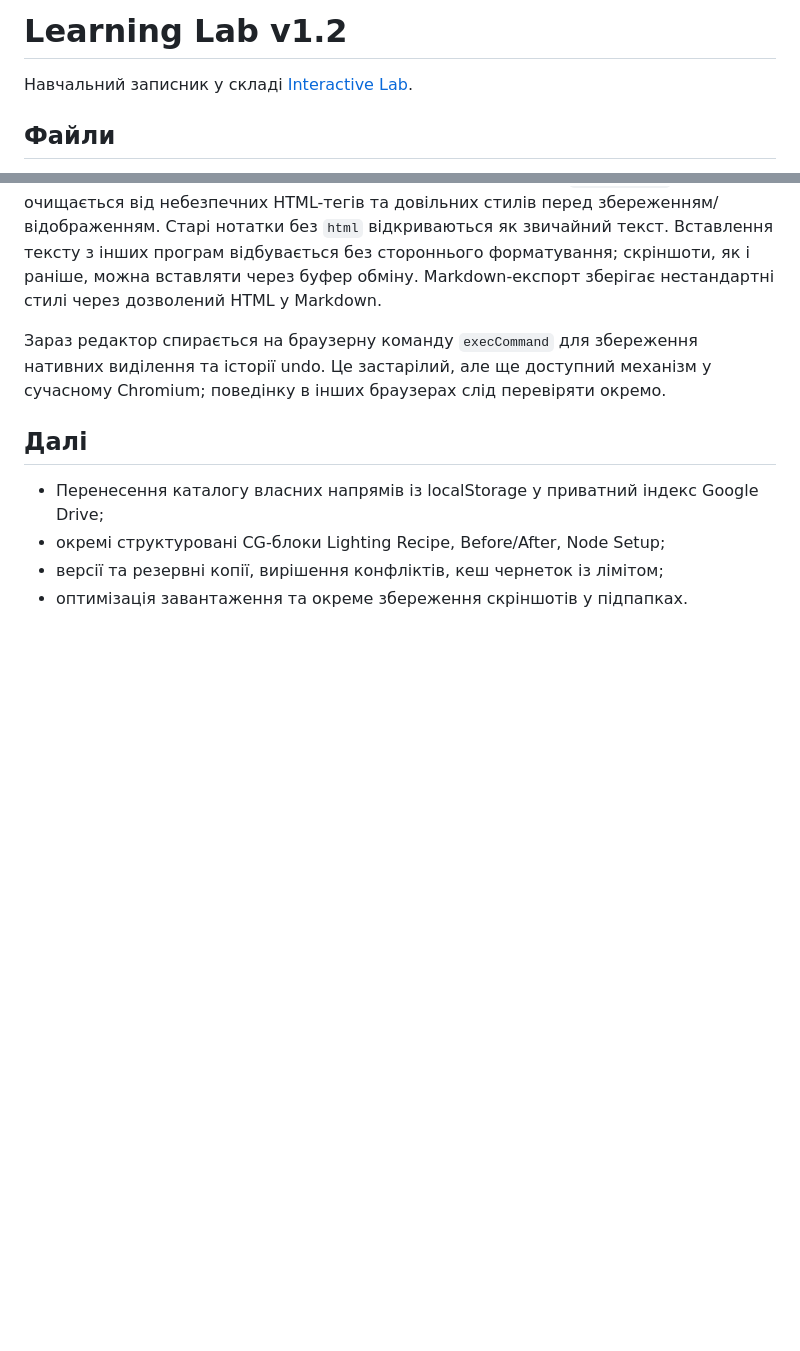
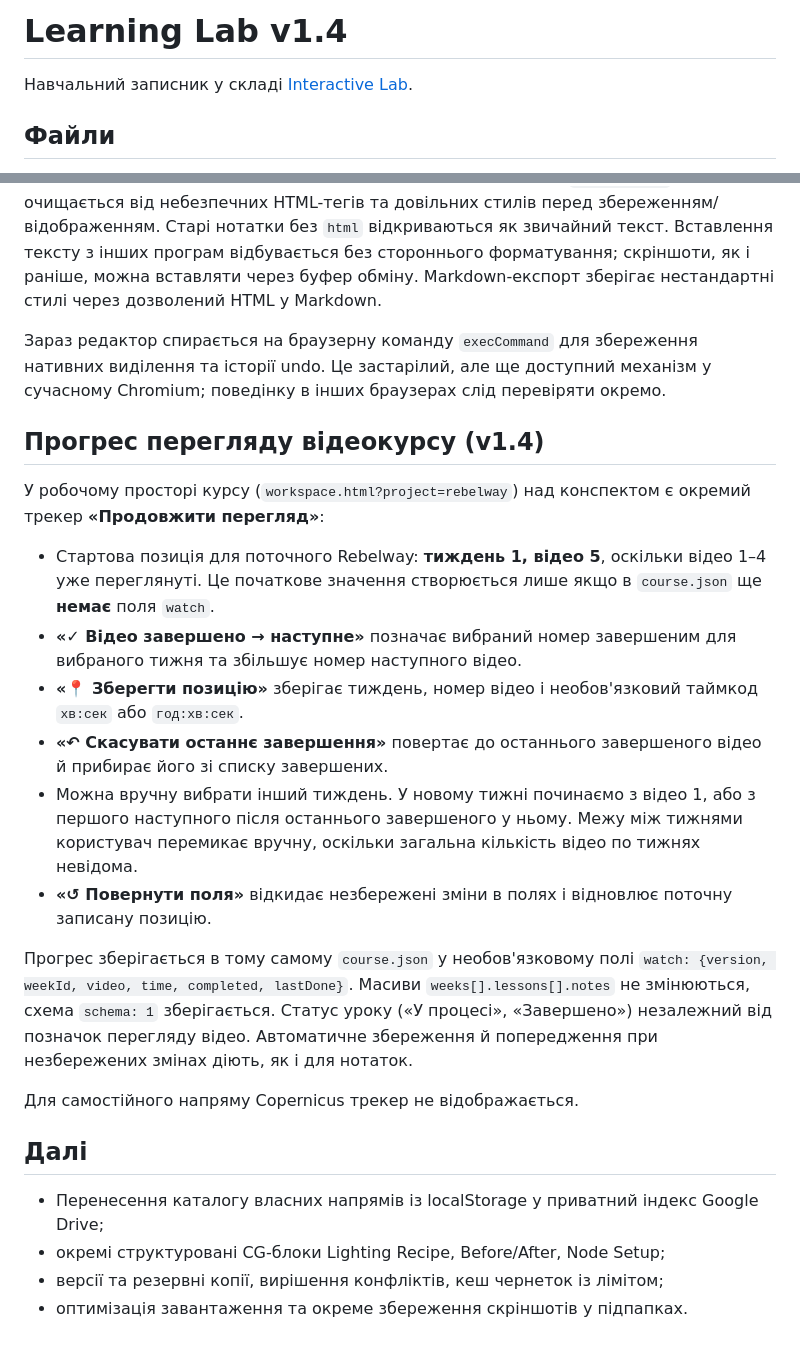
Before and after one commit to kostandovmiha/Interactive-Lab, a Markdown page: learning-lab/README.md, 2 parts joined by grey strips. Rendered like a GitHub page; blank space fills up the shorter version.

Commit message:
docs(learning-lab): v1.4 video progress and resume bookmark workflow

```diff
--- a/learning-lab/README.md
+++ b/learning-lab/README.md
@@ -1,4 +1,4 @@
-# Learning Lab v1.2
+# Learning Lab v1.4
 
 Навчальний записник у складі [Interactive Lab](../README.md).
 
@@ -45,6 +45,21 @@
 
 Зараз редактор спирається на браузерну команду `execCommand` для збереження нативних виділення та історії undo. Це застарілий, але ще доступний механізм у сучасному Chromium; поведінку в інших браузерах слід перевіряти окремо.
 
+## Прогрес перегляду відеокурсу (v1.4)
+
+У робочому просторі курсу (`workspace.html?project=rebelway`) над конспектом є окремий трекер **«Продовжити перегляд»**:
+
+- Стартова позиція для поточного Rebelway: **тиждень 1, відео 5**, оскільки відео 1–4 уже переглянуті. Це початкове значення створюється лише якщо в `course.json` ще **немає** поля `watch`.
+- **«✓ Відео завершено → наступне»** позначає вибраний номер завершеним для вибраного тижня та збільшує номер наступного відео.
+- **«📍 Зберегти позицію»** зберігає тиждень, номер відео і необов'язковий таймкод `хв:сек` або `год:хв:сек`.
+- **«↶ Скасувати останнє завершення»** повертає до останнього завершеного відео й прибирає його зі списку завершених.
+- Можна вручну вибрати інший тиждень. У новому тижні починаємо з відео 1, або з першого наступного після останнього завершеного у ньому. Межу між тижнями користувач перемикає вручну, оскільки загальна кількість відео по тижнях невідома.
+- **«↺ Повернути поля»** відкидає незбережені зміни в полях і відновлює поточну записану позицію.
+
+Прогрес зберігається в тому самому `course.json` у необов'язковому полі `watch: {version, weekId, video, time, completed, lastDone}`. Масиви `weeks[].lessons[].notes` не змінюються, схема `schema: 1` зберігається. Статус уроку («У процесі», «Завершено») незалежний від позначок перегляду відео. Автоматичне збереження й попередження при незбережених змінах діють, як і для нотаток.
+
+Для самостійного напряму Copernicus трекер не відображається.
+
 ## Далі
 
 - Перенесення каталогу власних напрямів із localStorage у приватний індекс Google Drive;
```
